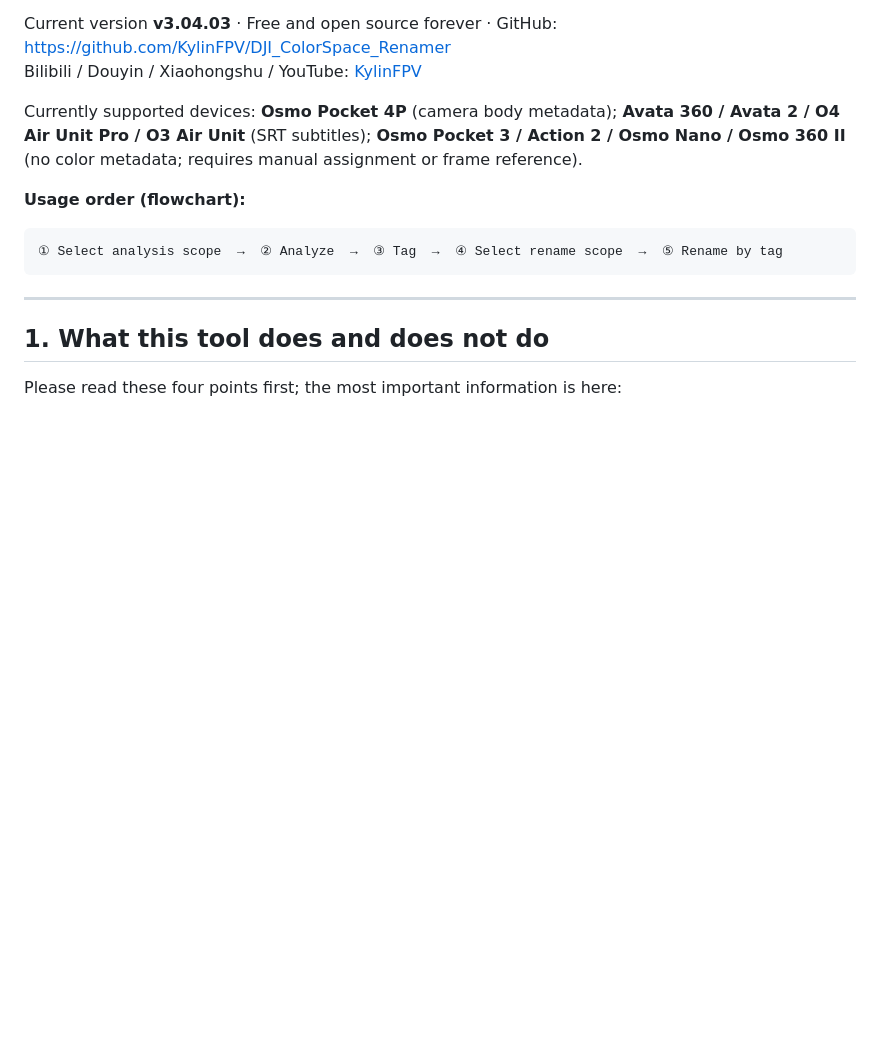
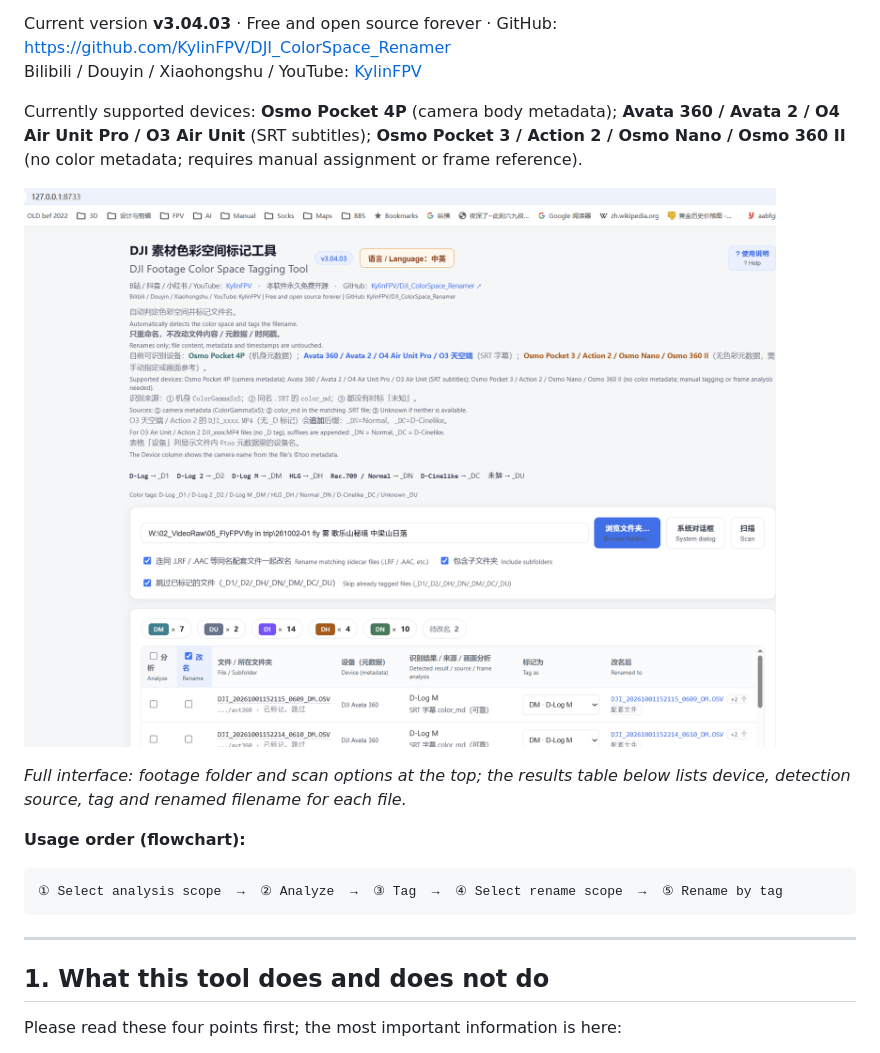
Before and after one commit to KylinFPV/DJI_ColorSpace_Renamer, a Markdown page: README-eng.md, the part around one of its changes. Rendered like a GitHub page; pictures changed too: docs/screenshots/main.png (added); blank space fills up the shorter version.

Commit message:
docs: 添加界面截图并在中英 README 中引用

```diff
--- a/README-eng.md
+++ b/README-eng.md
@@ -6,6 +6,10 @@ Current version **v3.04.03** · Free and open source forever · GitHub: <https:/
 Bilibili / Douyin / Xiaohongshu / YouTube: [KylinFPV](https://space.bilibili.com/36780014)
 
 Currently supported devices: <span style="color:#0f766e"><b>Osmo Pocket 4P</b></span> (camera body metadata); <span style="color:#1f6feb"><b>Avata 360 / Avata 2 / O4 Air Unit Pro / O3 Air Unit</b></span> (SRT subtitles); <span style="color:#b45309"><b>Osmo Pocket 3 / Action 2 / Osmo Nano / Osmo 360 II</b></span> (no color metadata; requires manual assignment or frame reference).
+
+![Full interface](docs/screenshots/main.png)
+
+*Full interface: footage folder and scan options at the top; the results table below lists device, detection source, tag and renamed filename for each file.*
 
 **Usage order (flowchart):**
 
```
Also changed, not shown: other parts of README-eng.md (+8 -0 lines), README.md (+12 -0 lines), docs/screenshots/analysis.png (added), docs/screenshots/rename-undo.png (added).
